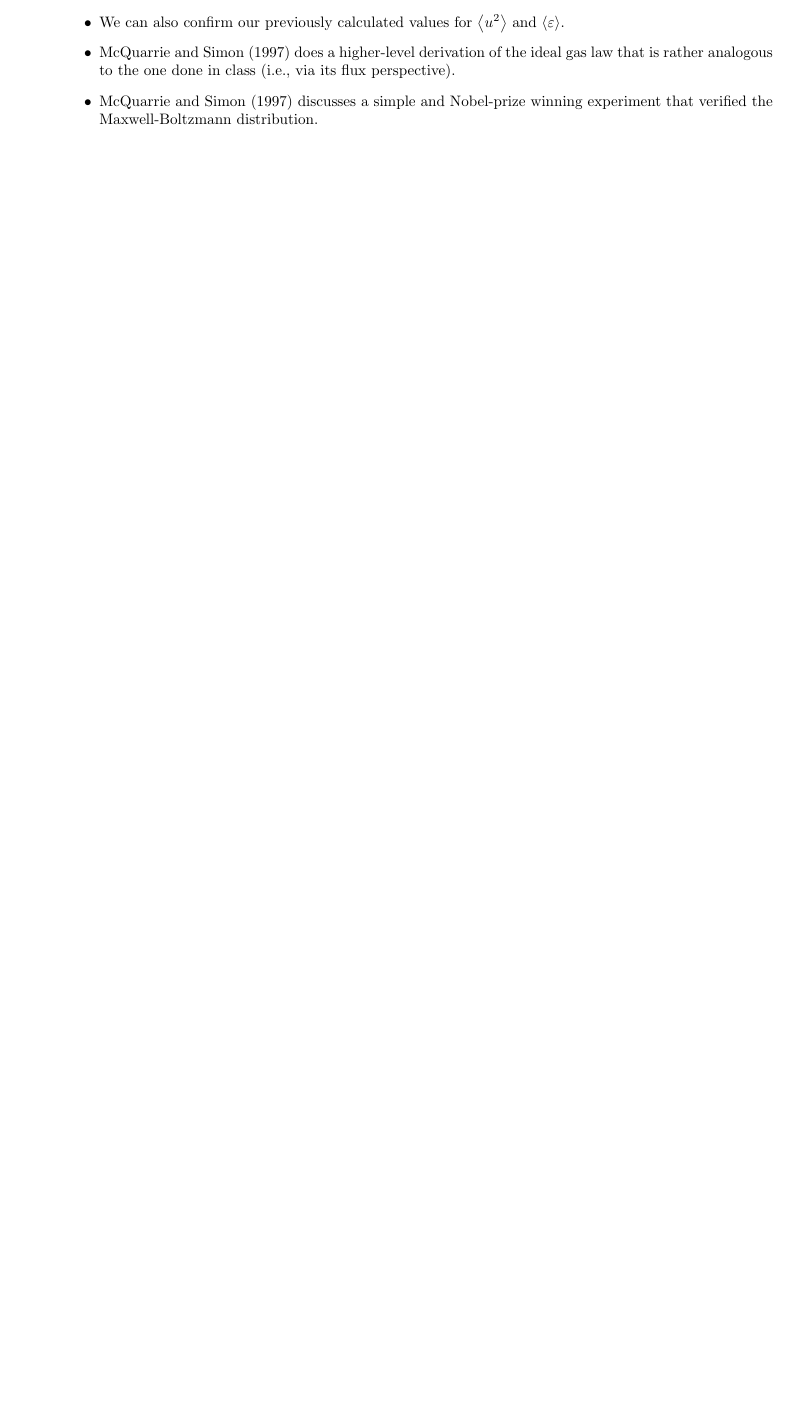
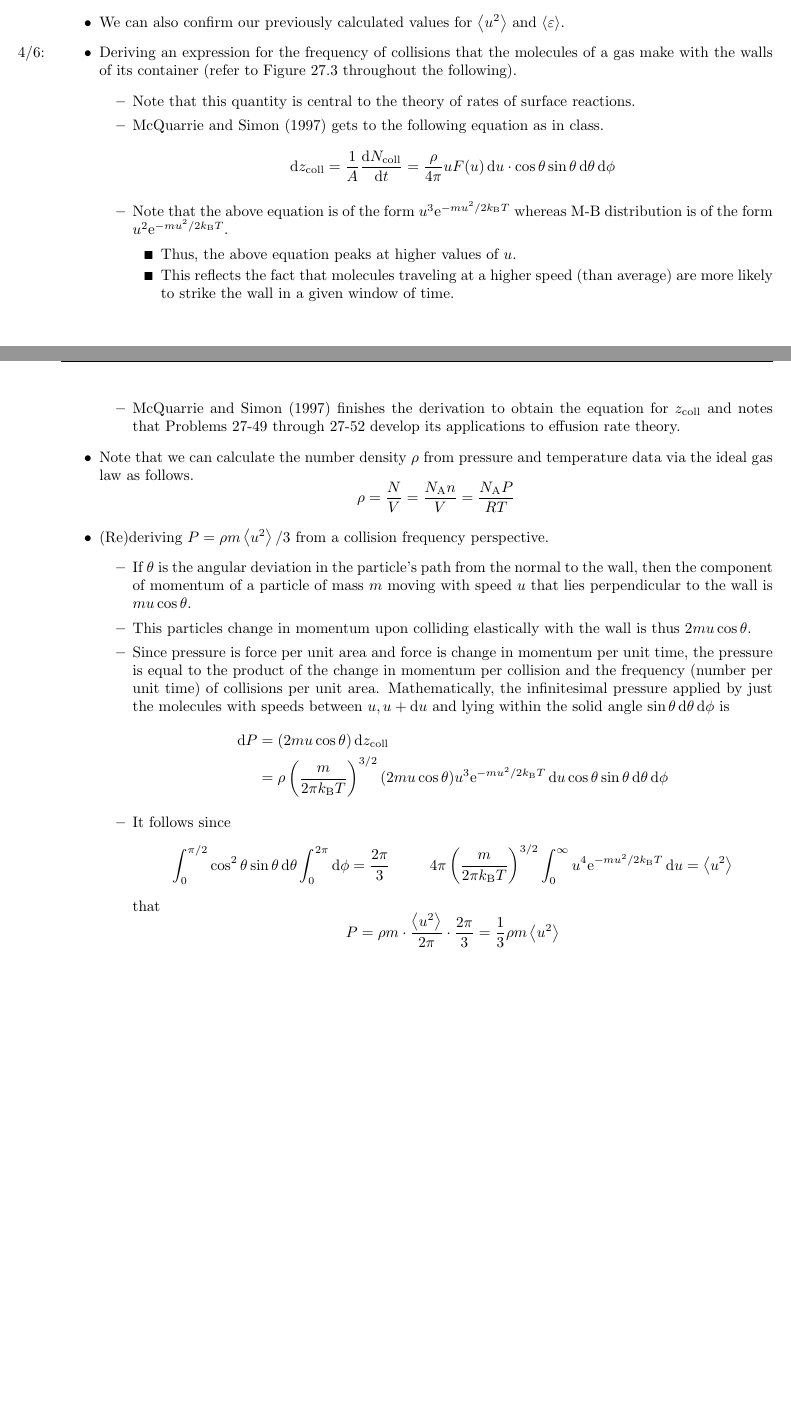
Before and after one commit to shadypuck/CHEM26300Notes, a LaTeX thesis (Notes/notes.tex, which reads Notes/Chapter27/Chapter27.tex): part of page 18 of 19 before the commit and two parts of pages 18 and 19 of 20 after it, the two joined at a grey line, cut so that both start at the same text, the shorter picture padded with empty space. Compiled offline with pdfLaTeX.

Commit message:
Section 27.4

```diff
--- a/Notes/Chapter27/Chapter27.tex
+++ b/Notes/Chapter27/Chapter27.tex
@@ -791,8 +791,47 @@
         F(\varepsilon)\dd{\varepsilon} = \frac{2\pi}{(\pi k_BT)^{3/2}}\sqrt{\varepsilon}\e[-\varepsilon/k_BT]\dd{\varepsilon}
     \end{equation*}
     \item We can also confirm our previously calculated values for $\prb{u^2}$ and $\prb{\varepsilon}$.
-    \item \textcite{bib:McQuarrieSimon} does a higher-level derivation of the ideal gas law that is rather analogous to the one done in class (i.e., via its flux perspective).
-    \item \textcite{bib:McQuarrieSimon} discusses a simple and Nobel-prize winning experiment that verified the Maxwell-Boltzmann distribution.
+    \item \marginnote{4/6:}Deriving an expression for the frequency of collisions that the molecules of a gas make with the walls of its container (refer to Figure \ref{fig:collisionFrequency} throughout the following).
+    \begin{itemize}
+        \item Note that this quantity is central to the theory of rates of surface reactions.
+        \item \textcite{bib:McQuarrieSimon} gets to the following equation as in class.
+        \begin{equation*}
+            \dd{z_\text{coll}} = \frac{1}{A}\dv{N_\text{coll}}{t}
+            = \frac{\rho}{4\pi}uF(u)\dd{u}\cdot\cos\theta\sin\theta\dd{\theta}\dd{\phi}
+        \end{equation*}
+        \item Note that the above equation is of the form $u^3\e[-mu^2/2\kB T]$ whereas M-B distribution is of the form $u^2\e[-mu^2/2\kB T]$.
+        \begin{itemize}
+            \item Thus, the above equation peaks at higher values of $u$.
+            \item This reflects the fact that molecules traveling at a higher speed (than average) are more likely to strike the wall in a given window of time.
+        \end{itemize}
+        \item \textcite{bib:McQuarrieSimon} finishes the derivation to obtain the equation for $z_\text{coll}$ and notes that Problems 27-49 through 27-52 develop its applications to effusion rate theory.
+    \end{itemize}
+    \item Note that we can calculate the number density $\rho$ from pressure and temperature data via the ideal gas law as follows.
+    \begin{equation*}
+        \rho = \frac{N}{V}
+        = \frac{\NA n}{V}
+        = \frac{\NA P}{RT}
+    \end{equation*}
+    \item (Re)deriving $P=\rho m\prb{u^2}/3$ from a collision frequency perspective.
+    \begin{itemize}
+        \item If $\theta$ is the angular deviation in the particle's path from the normal to the wall, then the component of momentum of a particle of mass $m$ moving with speed $u$ that lies perpendicular to the wall is $mu\cos\theta$.
+        \item This particles change in momentum upon colliding elastically with the wall is thus $2mu\cos\theta$.
+        \item Since pressure is force per unit area and force is change in momentum per unit time, the pressure is equal to the product of the change in momentum per collision and the frequency (number per unit time) of collisions per unit area. Mathematically, the infinitesimal pressure applied by just the molecules with speeds between $u,u+\dd{u}$ and lying within the solid angle $\sin\theta\dd{\theta}\dd{\phi}$ is
+        \begin{align*}
+            \dd{P} &= (2mu\cos\theta)\dd{z_\text{coll}}\\
+            &= \rho\left( \frac{m}{2\pi\kB T} \right)^{3/2}(2mu\cos\theta)u^3\e[-mu^2/2\kB T]\dd{u}\cos\theta\sin\theta\dd{\theta}\dd{\phi}
+        \end{align*}
+        \item It follows since
+        \begin{align*}
+            \int_0^{\pi/2}\cos^2\theta\sin\theta\dd{\theta}\int_0^{2\pi}\dd{\phi} &= \frac{2\pi}{3}&
+            4\pi\left( \frac{m}{2\pi\kB T} \right)^{3/2}\int_0^\infty u^4\e[-mu^2/2\kB T]\dd{u} &= \prb{u^2}
+        \end{align*}
+        that
+        \begin{equation*}
+            P = \rho m\cdot\frac{\prb{u^2}}{2\pi}\cdot\frac{2\pi}{3}
+            = \frac{1}{3}\rho m\prb{u^2}
+        \end{equation*}
+    \end{itemize}
 \end{itemize}
 
 
```
Also changed, not shown: Notes/Chapter27/Chapter27.pdf, Notes/notes.pdf.
